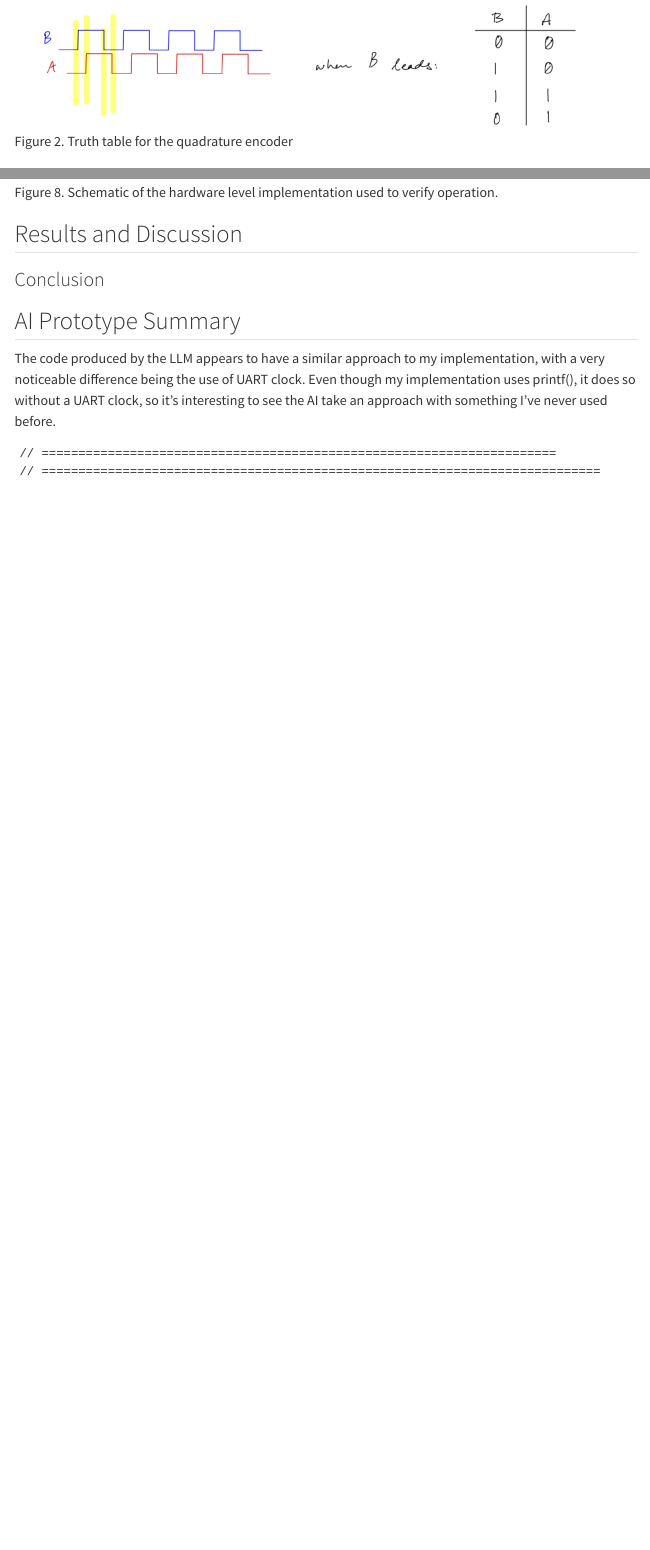
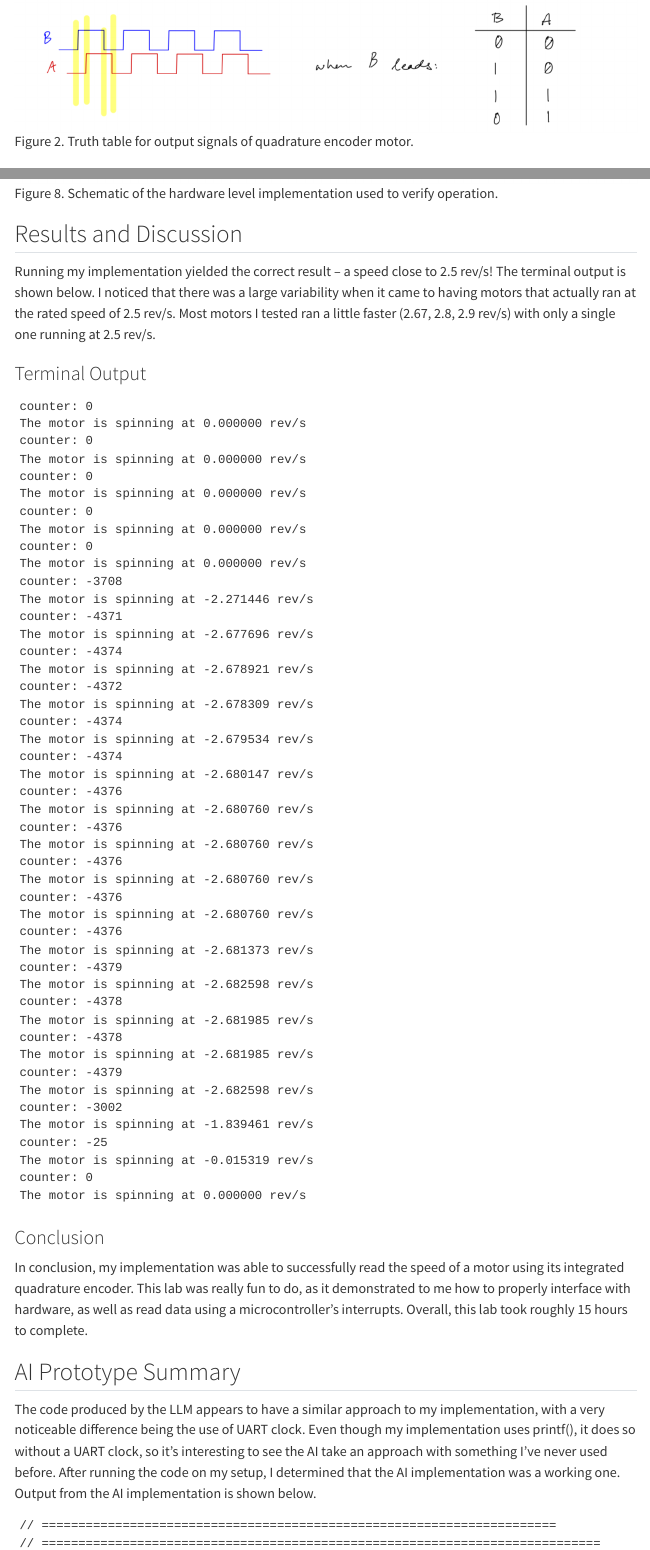
Before and after one commit to jaredcarreno/e155-portfolio, a Quarto document (labs/lab5/lab5.qmd): the page in a window 1100 px wide, from 1790 px down, and a second part further down, joined at a grey line. Rendered offline with R 4.5, knitr and Pandoc in place of Quarto, with nearby package versions; menus at the side of the page are left out.

Commit message:
changed some stuff

````diff
--- a/labs/lab5/lab5.qmd
+++ b/labs/lab5/lab5.qmd
@@ -16,7 +16,7 @@ Within the handlers, there were four cases to consider: rising/falling edges of
 
 ![Figure 1. Specifications for quadrature encoder motor.](images/motor_specsheet.jpg){fig-align="center" width=100%}
 
-![Figure 2. Truth table for the quadrature encoder](images/lab5_truthtable.png){fig-align="center" width=100%}
+![Figure 2. Truth table for output signals of quadrature encoder motor.](images/lab5_truthtable.png)
 
 ## Technical Documentation:
 The Git repository containing the source code of this lab can be found here: [Lab 5 Repo](https://github.com/jaredcarreno/e155-lab5.git).
@@ -42,8 +42,57 @@ Given that interrupts are inherently faster since there are less processes, we a
 ![Figure 8. Schematic of the hardware level implementation used to verify operation.](images/lab5_schematic.png){fig-align="center" width=100%}
 
 ## Results and Discussion
+Running my implementation yielded the correct result -- a speed close to 2.5 rev/s! The terminal output is shown below. I noticed that there was a large variability when it came to having motors that actually ran at the rated speed of 2.5 rev/s. Most motors I tested ran a little faster (2.67, 2.8, 2.9 rev/s) with only a single one running at 2.5 rev/s.
 
-
+### Terminal Output
+```
+counter: 0
+The motor is spinning at 0.000000 rev/s
+counter: 0
+The motor is spinning at 0.000000 rev/s
+counter: 0
+The motor is spinning at 0.000000 rev/s
+counter: 0
+The motor is spinning at 0.000000 rev/s
+counter: 0
+The motor is spinning at 0.000000 rev/s
+counter: -3708
+The motor is spinning at -2.271446 rev/s
+counter: -4371
+The motor is spinning at -2.677696 rev/s
+counter: -4374
+The motor is spinning at -2.678921 rev/s
+counter: -4372
+The motor is spinning at -2.678309 rev/s
+counter: -4374
+The motor is spinning at -2.679534 rev/s
+counter: -4374
+The motor is spinning at -2.680147 rev/s
+counter: -4376
+The motor is spinning at -2.680760 rev/s
+counter: -4376
+The motor is spinning at -2.680760 rev/s
+counter: -4376
+The motor is spinning at -2.680760 rev/s
+counter: -4376
+The motor is spinning at -2.680760 rev/s
+counter: -4376
+The motor is spinning at -2.681373 rev/s
+counter: -4379
+The motor is spinning at -2.682598 rev/s
+counter: -4378
+The motor is spinning at -2.681985 rev/s
+counter: -4378
+The motor is spinning at -2.681985 rev/s
+counter: -4379
+The motor is spinning at -2.682598 rev/s
+counter: -3002
+The motor is spinning at -1.839461 rev/s
+counter: -25
+The motor is spinning at -0.015319 rev/s
+counter: 0
+The motor is spinning at 0.000000 rev/s
+```
 <!-- ### Testbench Simulation
 ![Figure 3. Simulation of lab2_jc module used to verify operation.](images/lab2_testbench.png){fig-align="center" width=100%}
 
@@ -53,9 +102,10 @@ Given that interrupts are inherently faster since there are less processes, we a
 -->
 
 ### Conclusion
+In conclusion, my implementation was able to successfully read the speed of a motor using its integrated quadrature encoder. This lab was really fun to do, as it demonstrated to me how to properly interface with hardware, as well as read data using a microcontroller's interrupts. Overall, this lab took roughly 15 hours to complete.
 
 ## AI Prototype Summary
-The code produced by the LLM appears to have a similar approach to my implementation, with a very noticeable difference being the use of  UART clock. Even though my implementation uses printf(), it does so without a UART clock, so it's interesting to see the AI take an approach with something I've never used before.
+The code produced by the LLM appears to have a similar approach to my implementation, with a very noticeable difference being the use of  UART clock. Even though my implementation uses printf(), it does so without a UART clock, so it's interesting to see the AI take an approach with something I've never used before. After running the code on my setup, I determined that the AI implementation was a working one. Output from the AI implementation is shown below.
 
 ```
 // ======================================================================
````
Also changed, not shown: labs/lab5/images/lab5_schematic.png, labs/lab5/images/motor_specsheet.jpg, labs/lab5/images/quad_encoder.gif (added), labs/lab5/lab5.qmd (45 more changed lines), 2 other files.
